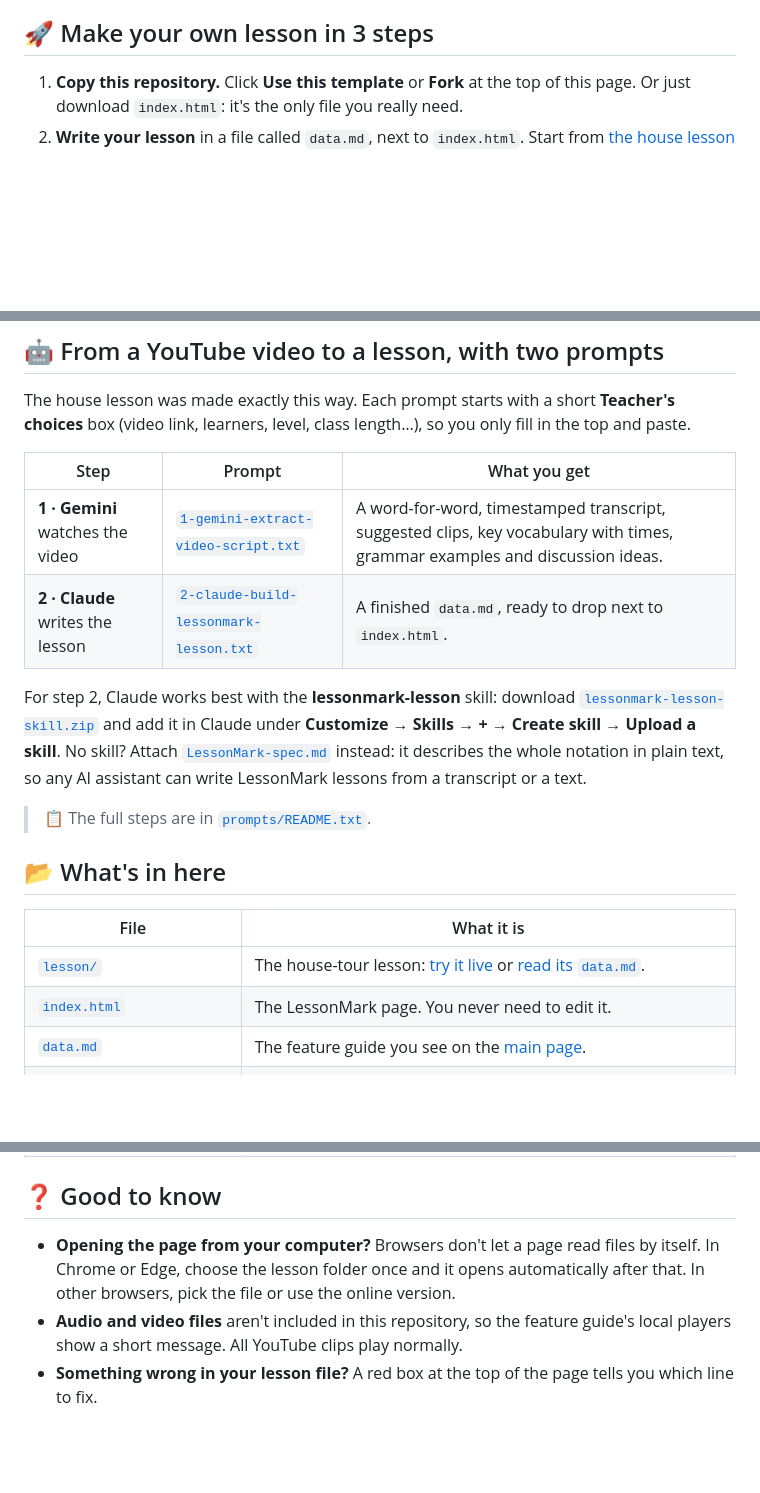
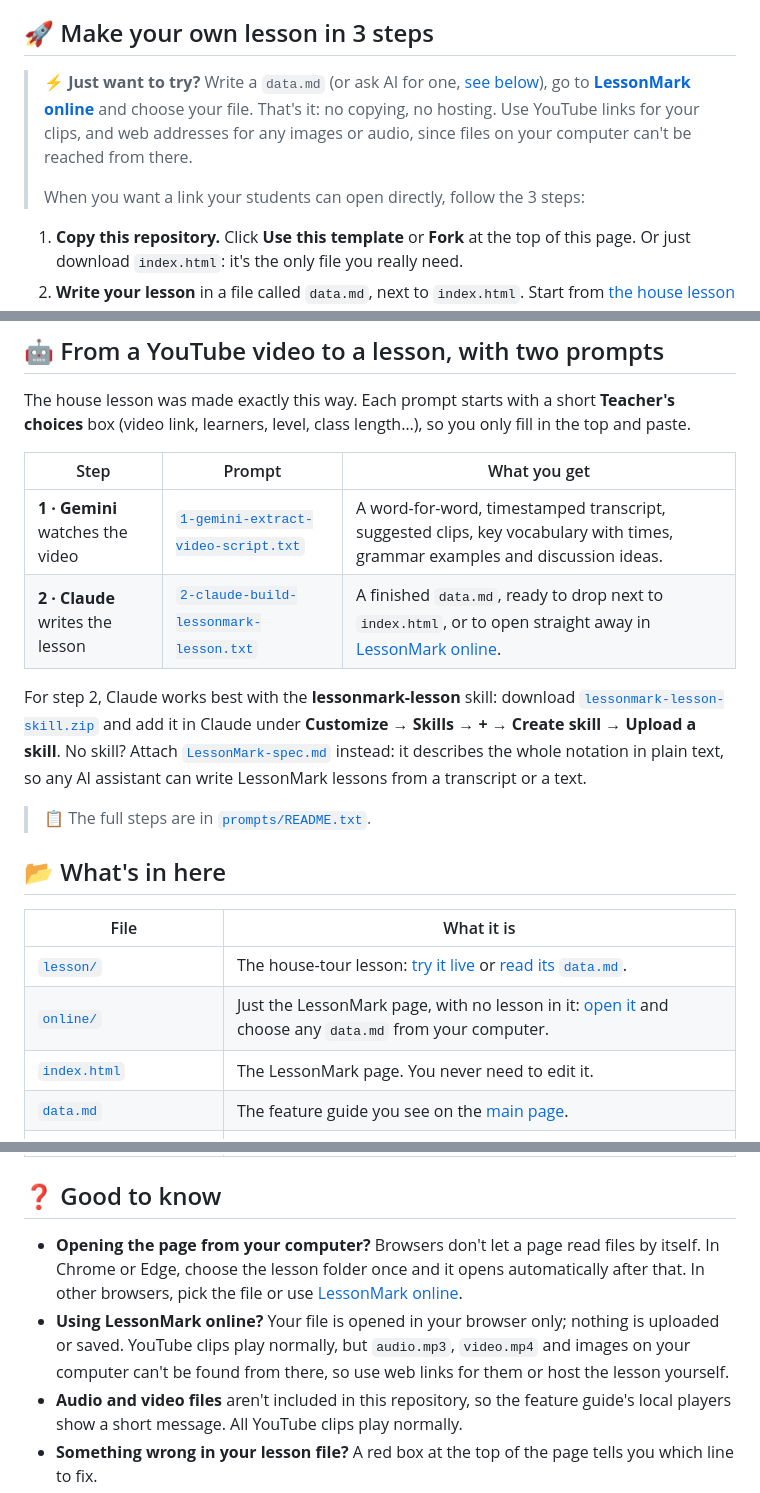
Before and after one commit to jeronimovis/lessonmark, a Markdown page: README.md, 3 parts joined by grey strips. Rendered like a GitHub page; blank space fills up the shorter version.

Commit message:
Online and Readme update

```diff
--- a/README.md
+++ b/README.md
@@ -104,6 +107,10 @@ These lines from the house lesson…
 
 ## 🚀 Make your own lesson in 3 steps
 
+> ⚡ **Just want to try?** Write a `data.md` (or ask AI for one, [see below](#-from-a-youtube-video-to-a-lesson-with-two-prompts)), go to **[LessonMark online](https://jeronimovis.github.io/lessonmark/online/)** and choose your file. That's it: no copying, no hosting. Use YouTube links for your clips, and web addresses for any images or audio, since files on your computer can't be reached from there.
+>
+> When you want a link your students can open directly, follow the 3 steps:
+
 1. **Copy this repository.** Click **Use this template** or **Fork** at the top of this page. Or just download `index.html`: it's the only file you really need.
 2. **Write your lesson** in a file called `data.md`, next to `index.html`. Start from [the house lesson](lesson/data.md) and change it, or look things up in the [quick reference](https://jeronimovis.github.io/lessonmark/LessonMark-reference.html).
 3. **Put it online.** In your copy, go to **Settings → Pages**, choose the `main` branch and click **Save**. A minute later your lesson is live.
@@ -119,7 +126,7 @@ The house lesson was made exactly this way. Each prompt starts with a short **Te
 | Step | Prompt | What you get |
 |------|--------|--------------|
 | **1 · Gemini** watches the video | [`1-gemini-extract-video-script.txt`](prompts/1-gemini-extract-video-script.txt) | A word-for-word, timestamped transcript, suggested clips, key vocabulary with times, grammar examples and discussion ideas. |
-| **2 · Claude** writes the lesson | [`2-claude-build-lessonmark-lesson.txt`](prompts/2-claude-build-lessonmark-lesson.txt) | A finished `data.md`, ready to drop next to `index.html`. |
+| **2 · Claude** writes the lesson | [`2-claude-build-lessonmark-lesson.txt`](prompts/2-claude-build-lessonmark-lesson.txt) | A finished `data.md`, ready to drop next to `index.html`, or to open straight away in [LessonMark online](https://jeronimovis.github.io/lessonmark/online/). |
 
 For step 2, Claude works best with the **lessonmark-lesson** skill: download [`lessonmark-lesson-skill.zip`](prompts/lessonmark-lesson-skill.zip) and add it in Claude under **Customize → Skills → + → Create skill → Upload a skill**. No skill? Attach [`LessonMark-spec.md`](LessonMark-spec.md) instead: it describes the whole notation in plain text, so any AI assistant can write LessonMark lessons from a transcript or a text.
 
@@ -130,6 +137,7 @@ For step 2, Claude works best with the **lessonmark-lesson** skill: download [`l
 | File | What it is |
 |------|------------|
 | [`lesson/`](lesson/) | The house-tour lesson: [try it live](https://jeronimovis.github.io/lessonmark/lesson/) or [read its `data.md`](lesson/data.md). |
+| [`online/`](online/) | Just the LessonMark page, with no lesson in it: [open it](https://jeronimovis.github.io/lessonmark/online/) and choose any `data.md` from your computer. |
 | [`index.html`](index.html) | The LessonMark page. You never need to edit it. |
 | [`data.md`](data.md) | The feature guide you see on the [main page](https://jeronimovis.github.io/lessonmark/). |
 | [`LessonMark-reference.html`](https://jeronimovis.github.io/lessonmark/LessonMark-reference.html) | The quick reference page. |
@@ -140,7 +148,8 @@ For step 2, Claude works best with the **lessonmark-lesson** skill: download [`l
 
 ## ❓ Good to know
 
-- **Opening the page from your computer?** Browsers don't let a page read files by itself. In Chrome or Edge, choose the lesson folder once and it opens automatically after that. In other browsers, pick the file or use the online version.
+- **Opening the page from your computer?** Browsers don't let a page read files by itself. In Chrome or Edge, choose the lesson folder once and it opens automatically after that. In other browsers, pick the file or use [LessonMark online](https://jeronimovis.github.io/lessonmark/online/).
+- **Using LessonMark online?** Your file is opened in your browser only; nothing is uploaded or saved. YouTube clips play normally, but `audio.mp3`, `video.mp4` and images on your computer can't be found from there, so use web links for them or host the lesson yourself.
 - **Audio and video files** aren't included in this repository, so the feature guide's local players show a short message. All YouTube clips play normally.
 - **Something wrong in your lesson file?** A red box at the top of the page tells you which line to fix.
 
```
Also changed, not shown: other parts of README.md (+3 -0 lines).
